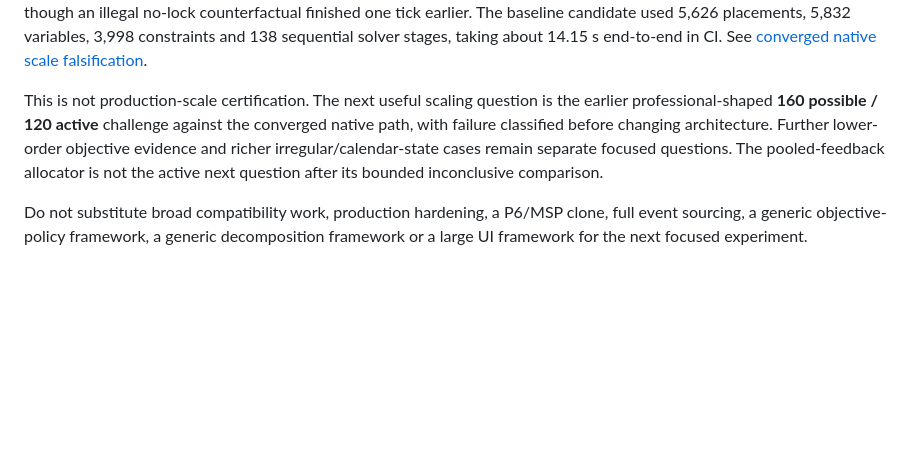
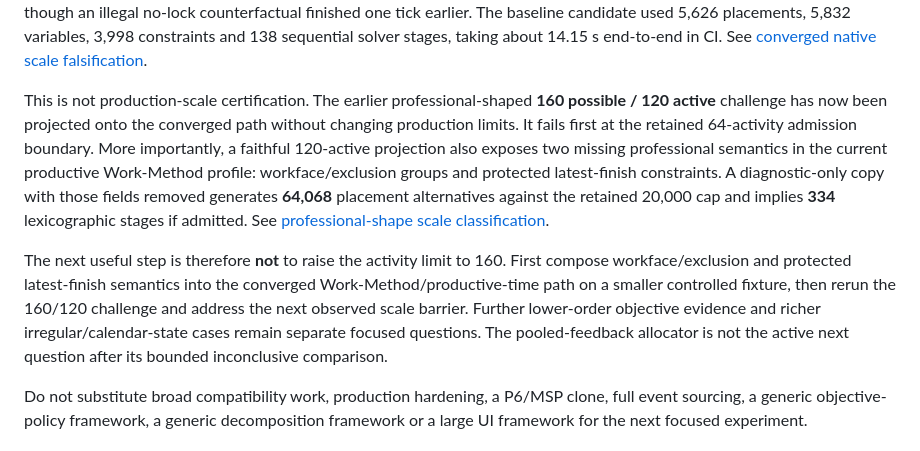
Before and after one commit to dezrobbo1/PM-Software, a Markdown page: README.md, the part around the change. GitHub-like rendering; blank space fills up the shorter version.

Commit message:
Update roadmap after 160/120 barrier classification

```diff
--- a/README.md
+++ b/README.md
@@ -513,7 +513,9 @@ Accepted history now composes with Work–Method/productive-time recovery throug
 
 That converged headless path has now survived a materially larger bounded falsification case: **64 declared / 48 baseline-active activities**, 8 Work Packages, 4 flexible packages / 16 authorised structures, named and pooled resources, alternate activity modes, accepted history, structural recovery and one rolling status cycle. The baseline joint candidate matched 64 separately solved fixed method/mode controls and finished at tick 19. A trusted C04 outage changed untouched WP-07 to ALTERNATIVE while begun WP-02 remained STANDARD; after promotion and later execution, WP-07 remained hard even though an illegal no-lock counterfactual finished one tick earlier. The baseline candidate used 5,626 placements, 5,832 variables, 3,998 constraints and 138 sequential solver stages, taking about 14.15 s end-to-end in CI. See [converged native scale falsification](docs/converged-native-scale-falsification.md).
 
-This is not production-scale certification. The next useful scaling question is the earlier professional-shaped **160 possible / 120 active** challenge against the converged native path, with failure classified before changing architecture. Further lower-order objective evidence and richer irregular/calendar-state cases remain separate focused questions. The pooled-feedback allocator is not the active next question after its bounded inconclusive comparison.
+This is not production-scale certification. The earlier professional-shaped **160 possible / 120 active** challenge has now been projected onto the converged path without changing production limits. It fails first at the retained 64-activity admission boundary. More importantly, a faithful 120-active projection also exposes two missing professional semantics in the current productive Work-Method profile: workface/exclusion groups and protected latest-finish constraints. A diagnostic-only copy with those fields removed generates **64,068** placement alternatives against the retained 20,000 cap and implies **334** lexicographic stages if admitted. See [professional-shape scale classification](docs/professional-shape-scale-classification.md).
+
+The next useful step is therefore **not** to raise the activity limit to 160. First compose workface/exclusion and protected latest-finish semantics into the converged Work-Method/productive-time path on a smaller controlled fixture, then rerun the 160/120 challenge and address the next observed scale barrier. Further lower-order objective evidence and richer irregular/calendar-state cases remain separate focused questions. The pooled-feedback allocator is not the active next question after its bounded inconclusive comparison.
 
 Do not substitute broad compatibility work, production hardening, a P6/MSP clone, full event sourcing, a generic objective-policy framework, a generic decomposition framework or a large UI framework for the next focused experiment.
 
```
